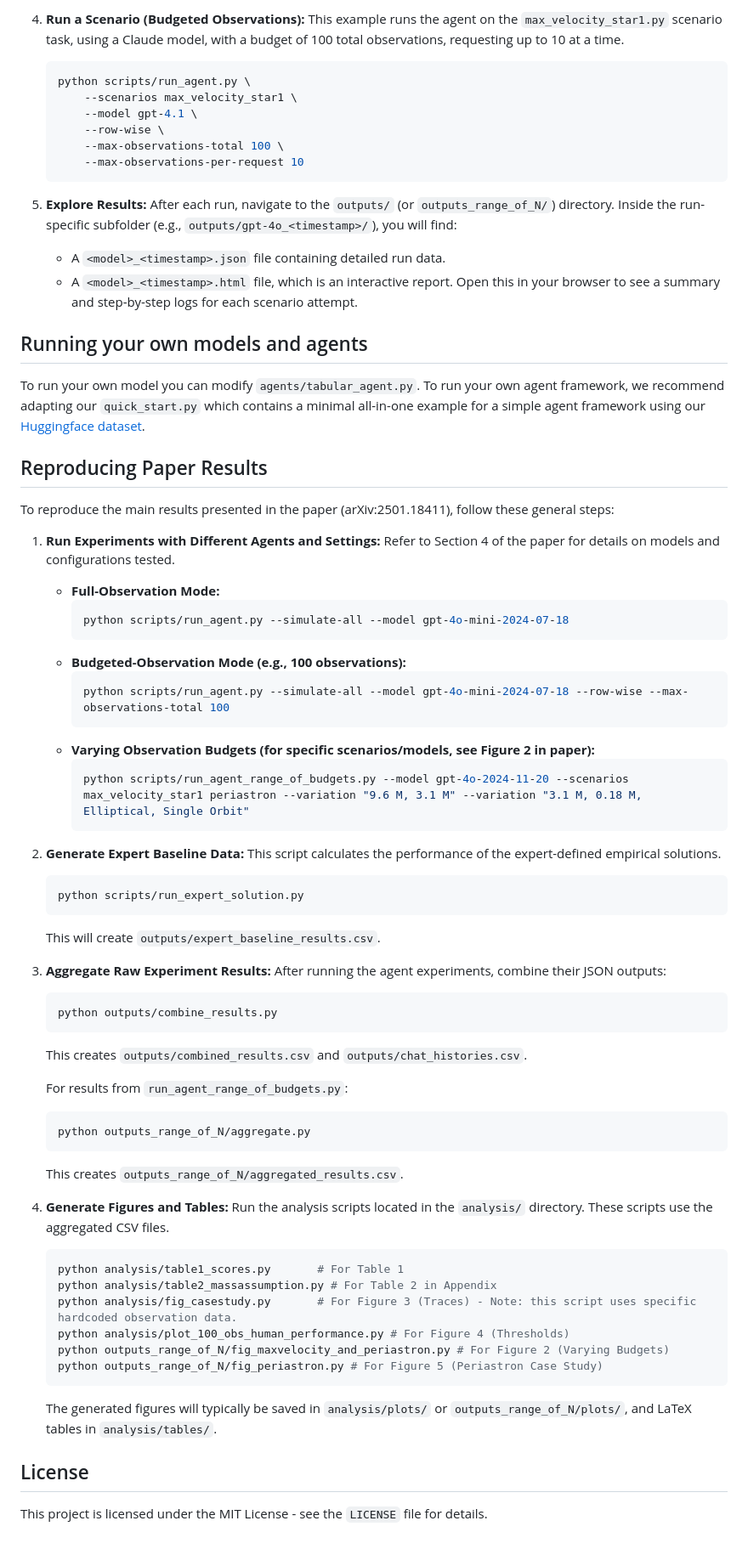
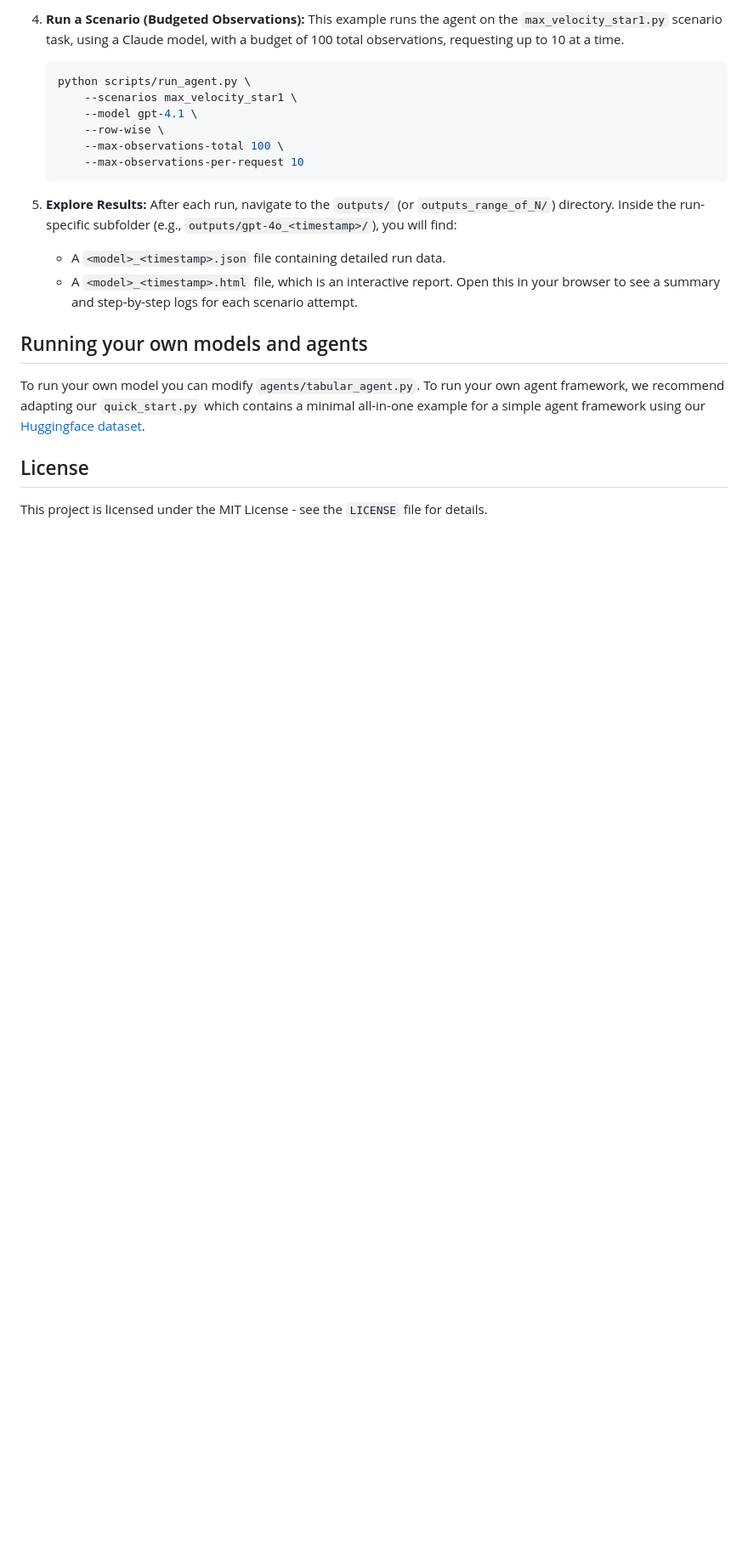
Before and after one commit to malidib/GravityBench-V2, a Markdown page: README.md, the part around the change. Shown at 85% size. GitHub-like rendering; blank space fills up the shorter version.

````diff
--- a/README.md
+++ b/README.md
@@ -306,56 +306,6 @@ This will test projection from edge-on to face-on cases, an interesting problem.
 
 To run your own model you can modify `agents/tabular_agent.py`. To run your own agent framework, we recommend adapting our `quick_start.py` which contains a minimal all-in-one example for a simple agent framework using our [Huggingface dataset](https://huggingface.co/datasets/GravityBench/GravityBench).
 
-## Reproducing Paper Results
-
-To reproduce the main results presented in the paper (arXiv:2501.18411), follow these general steps:
-
-1.  **Run Experiments with Different Agents and Settings:**
-    Refer to Section 4 of the paper for details on models and configurations tested.
-    *   **Full-Observation Mode:**
-        ```bash
-        python scripts/run_agent.py --simulate-all --model gpt-4o-mini-2024-07-18
-        ```
-    *   **Budgeted-Observation Mode (e.g., 100 observations):**
-        ```bash
-        python scripts/run_agent.py --simulate-all --model gpt-4o-mini-2024-07-18 --row-wise --max-observations-total 100
-        ```
-    *   **Varying Observation Budgets (for specific scenarios/models, see Figure 2 in paper):**
-        ```bash
-        python scripts/run_agent_range_of_budgets.py --model gpt-4o-2024-11-20 --scenarios max_velocity_star1 periastron --variation "9.6 M, 3.1 M" --variation "3.1 M, 0.18 M, Elliptical, Single Orbit"
-        ```
-
-2.  **Generate Expert Baseline Data:**
-    This script calculates the performance of the expert-defined empirical solutions.
-    ```bash
-    python scripts/run_expert_solution.py
-    ```
-    This will create `outputs/expert_baseline_results.csv`.
-
-3.  **Aggregate Raw Experiment Results:**
-    After running the agent experiments, combine their JSON outputs:
-    ```bash
-    python outputs/combine_results.py
-    ```
-    This creates `outputs/combined_results.csv` and `outputs/chat_histories.csv`.
-
-    For results from `run_agent_range_of_budgets.py`:
-    ```bash
-    python outputs_range_of_N/aggregate.py
-    ```
-    This creates `outputs_range_of_N/aggregated_results.csv`.
-
-4.  **Generate Figures and Tables:**
-    Run the analysis scripts located in the `analysis/` directory. These scripts use the aggregated CSV files.
-    ```bash
-    python analysis/table1_scores.py       # For Table 1
-    python analysis/table2_massassumption.py # For Table 2 in Appendix
-    python analysis/fig_casestudy.py       # For Figure 3 (Traces) - Note: this script uses specific hardcoded observation data.
-    python analysis/plot_100_obs_human_performance.py # For Figure 4 (Thresholds)
-    python outputs_range_of_N/fig_maxvelocity_and_periastron.py # For Figure 2 (Varying Budgets)
-    python outputs_range_of_N/fig_periastron.py # For Figure 5 (Periastron Case Study)
-    ```
-    The generated figures will typically be saved in `analysis/plots/` or `outputs_range_of_N/plots/`, and LaTeX tables in `analysis/tables/`.
 
 ## License
 
````
